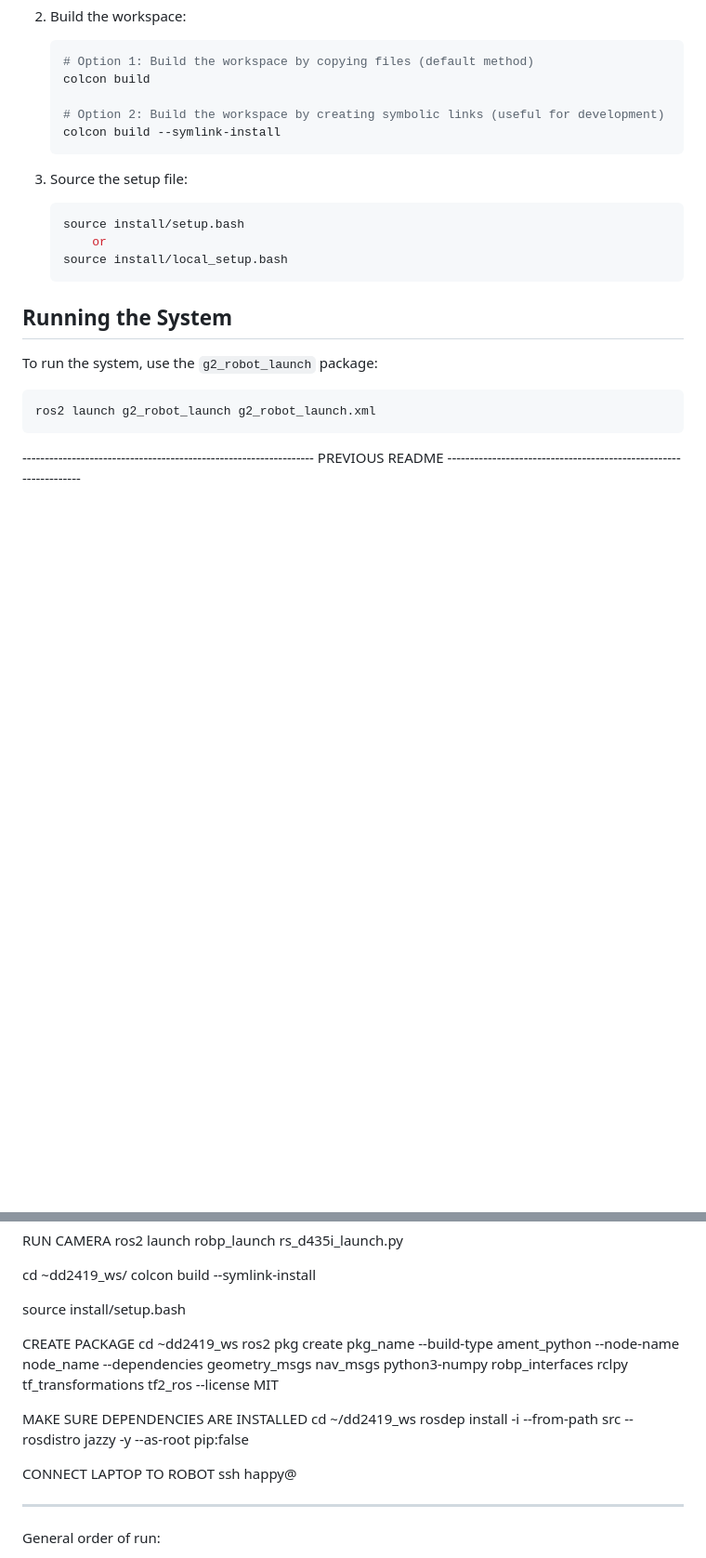
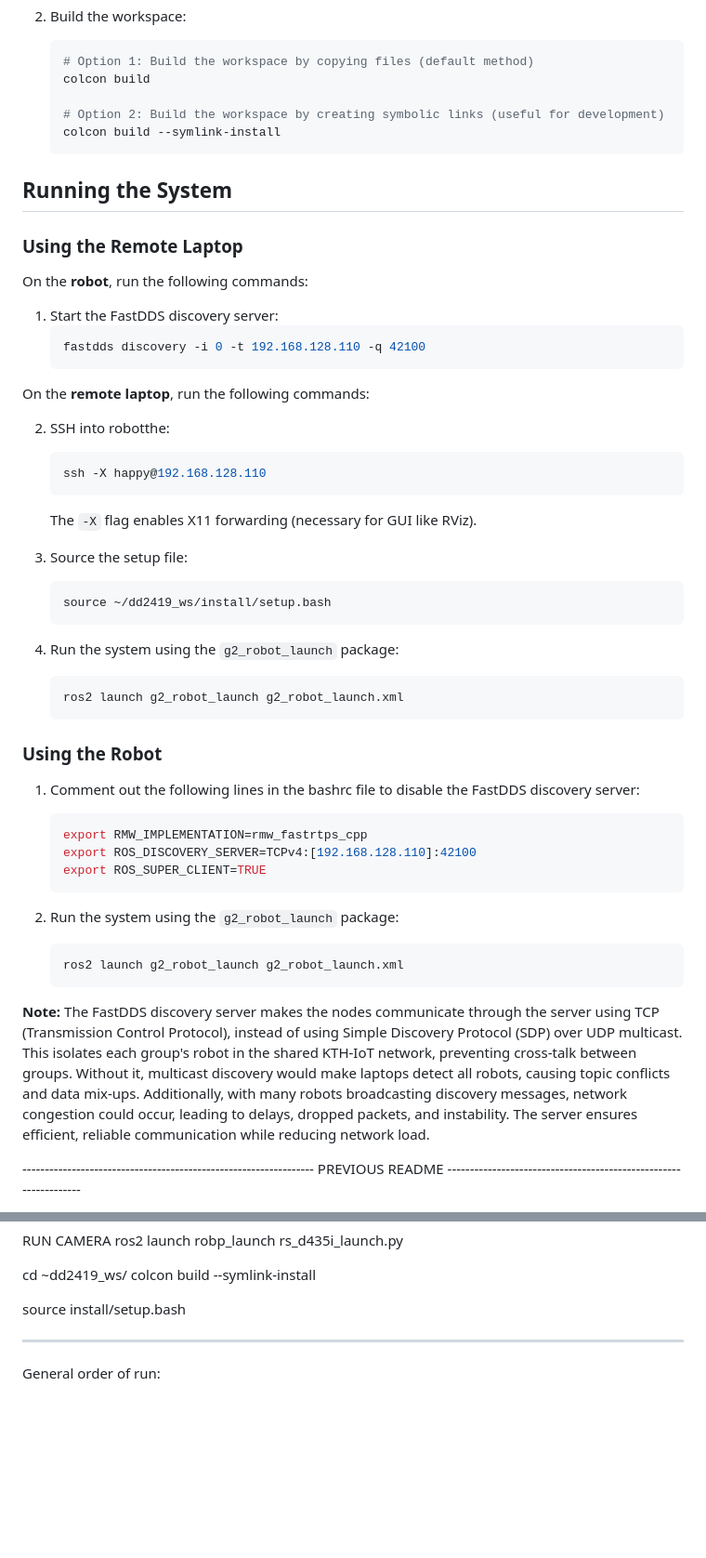
Before and after one commit to hdezerto/g2_robot, a Markdown page: README.md, 2 parts joined by grey strips. Shown: that part at 93% size. Rendered like a GitHub page; blank space fills up the shorter version.

````diff
--- a/README.md
+++ b/README.md
@@ -22,21 +22,51 @@ The `g2_robot` repository contains packages and launch files for running various
     colcon build --symlink-install
     ```
 
+## Running the System
+
+### Using the Remote Laptop
+
+On the **robot**, run the following commands:
+
+1. Start the FastDDS discovery server:
+    ```sh
+    fastdds discovery -i 0 -t 192.168.128.110 -q 42100
+    ```
+
+On the **remote laptop**, run the following commands:
+
+2. SSH into  robotthe:
+    ```sh
+    ssh -X happy@192.168.128.110
+    ```
+    The `-X` flag enables X11 forwarding (necessary for GUI like RViz).
+
 3. Source the setup file:
     ```sh
-    source install/setup.bash
-        or
-    source install/local_setup.bash
+    source ~/dd2419_ws/install/setup.bash
     ```
 
+4. Run the system using the `g2_robot_launch` package:
+    ```sh
+    ros2 launch g2_robot_launch g2_robot_launch.xml
+    ```
 
-## Running the System
+### Using the Robot
 
-To run the system, use the `g2_robot_launch` package:
+1. Comment out the following lines in the bashrc file to disable the FastDDS discovery server:
+    ```sh
+    export RMW_IMPLEMENTATION=rmw_fastrtps_cpp
+    export ROS_DISCOVERY_SERVER=TCPv4:[192.168.128.110]:42100
+    export ROS_SUPER_CLIENT=TRUE
+    ```
 
-```sh
-ros2 launch g2_robot_launch g2_robot_launch.xml
-```
+2. Run the system using the `g2_robot_launch` package:
+    ```sh
+    ros2 launch g2_robot_launch g2_robot_launch.xml
+    ```
+
+**Note:**
+The FastDDS discovery server makes the nodes communicate through the server using TCP (Transmission Control Protocol), instead of using Simple Discovery Protocol (SDP) over UDP multicast. This isolates each group's robot in the shared KTH-IoT network, preventing cross-talk between groups. Without it, multicast discovery would make laptops detect all robots, causing topic conflicts and data mix-ups. Additionally, with many robots broadcasting discovery messages, network congestion could occur, leading to delays, dropped packets, and instability. The server ensures efficient, reliable communication while reducing network load.
 
 
 
@@ -71,17 +101,6 @@ cd ~dd2419_ws/
 colcon build --symlink-install
 
 source install/setup.bash
-
-CREATE PACKAGE
-cd ~dd2419_ws
-ros2 pkg create pkg_name --build-type ament_python --node-name node_name --dependencies geometry_msgs nav_msgs python3-numpy robp_interfaces rclpy tf_transformations tf2_ros --license MIT
-
-MAKE SURE DEPENDENCIES ARE INSTALLED
-cd ~/dd2419_ws
-rosdep install -i --from-path src --rosdistro jazzy -y --as-root pip:false
-
-CONNECT LAPTOP TO ROBOT
-ssh happy@<IP-Adress>
 
 -------------------------------------------------------
 
````
